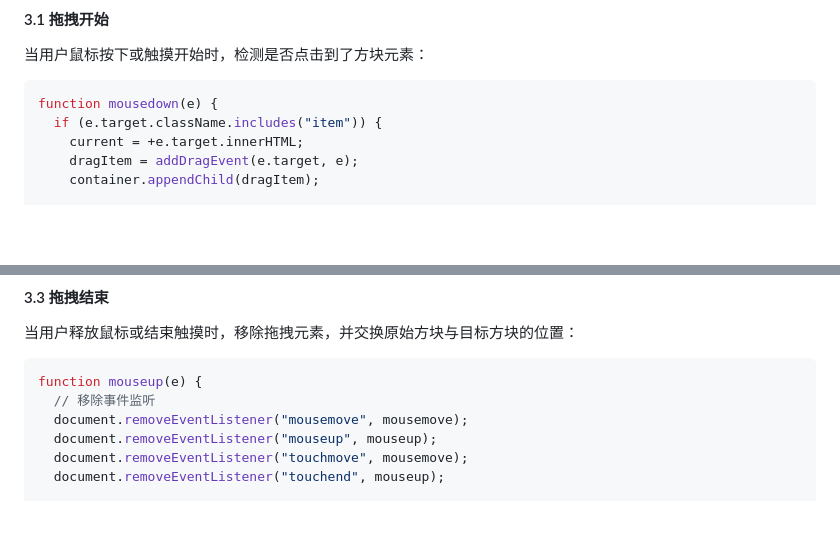
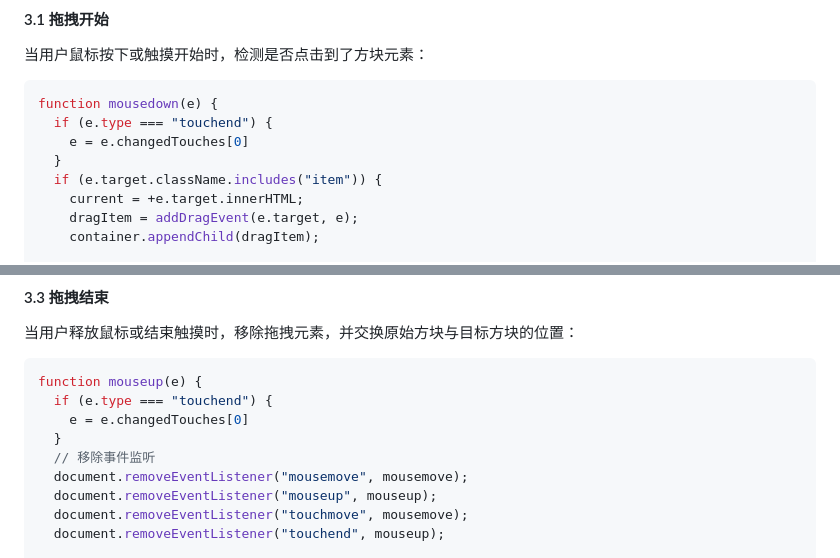
Before and after one commit to guaninc/drag_deom, a Markdown page: README.md, 2 parts joined by grey strips. GitHub-like rendering; blank space fills up the shorter version.

````diff
--- a/README.md
+++ b/README.md
@@ -65,6 +65,9 @@ render(list);
 
 ```javascript
 function mousedown(e) {
+  if (e.type === "touchend") {
+    e = e.changedTouches[0]
+  }
   if (e.target.className.includes("item")) {
     current = +e.target.innerHTML;
     dragItem = addDragEvent(e.target, e);
@@ -101,6 +104,9 @@ function mousemove(e) {
 
 ```javascript
 function mouseup(e) {
+  if (e.type === "touchend") {
+    e = e.changedTouches[0]
+  }
   // 移除事件监听
   document.removeEventListener("mousemove", mousemove);
   document.removeEventListener("mouseup", mouseup);
````
